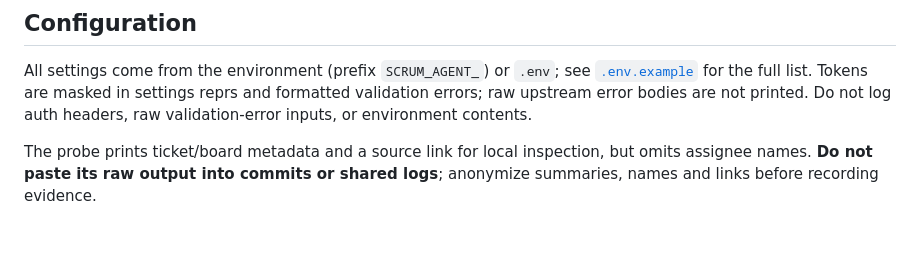
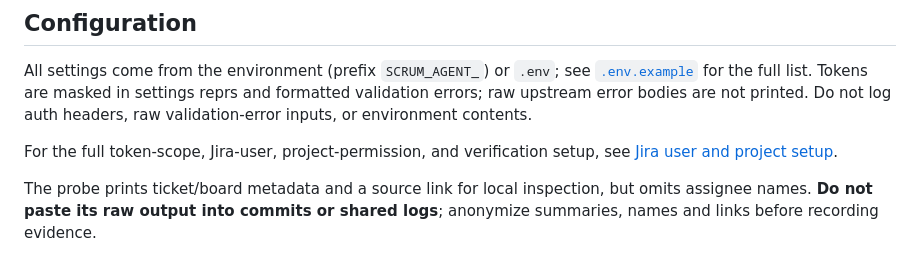
Before and after one commit to simonqiang/jira-ai-agent, a Markdown page: README.md, the part around the change. Rendered like a GitHub page; blank space fills up the shorter version.

Commit message:
docs: add Jira user and project setup guide

```diff
--- a/README.md
+++ b/README.md
@@ -52,6 +52,9 @@ All settings come from the environment (prefix `SCRUM_AGENT_`) or `.env`; see
 [`.env.example`](.env.example) for the full list. Tokens are masked in settings reprs
 and formatted validation errors; raw upstream error bodies are not printed. Do not
 log auth headers, raw validation-error inputs, or environment contents.
+
+For the full token-scope, Jira-user, project-permission, and verification setup,
+see [Jira user and project setup](docs/guides/jira-user-and-project-setup.md).
 
 The probe prints ticket/board metadata and a source link for local inspection, but
 omits assignee names. **Do not paste its raw output into commits or shared logs**;
```
Also changed, not shown: docs/guides/jira-user-and-project-setup.md (added, +124 -0 lines).
